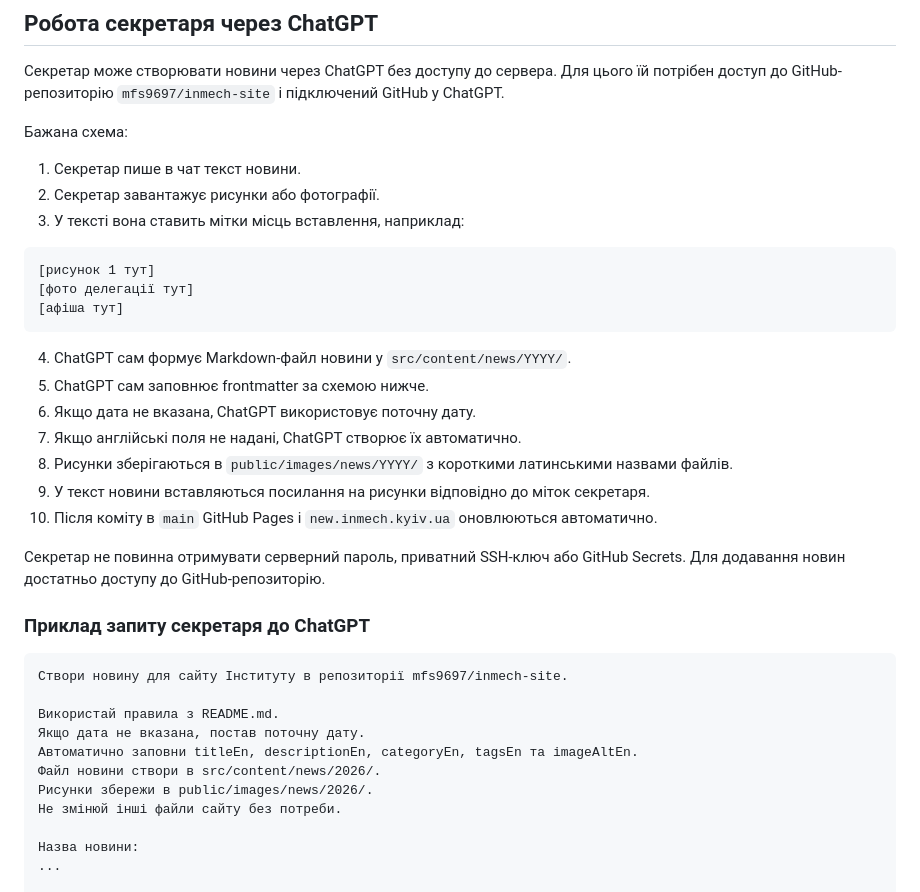
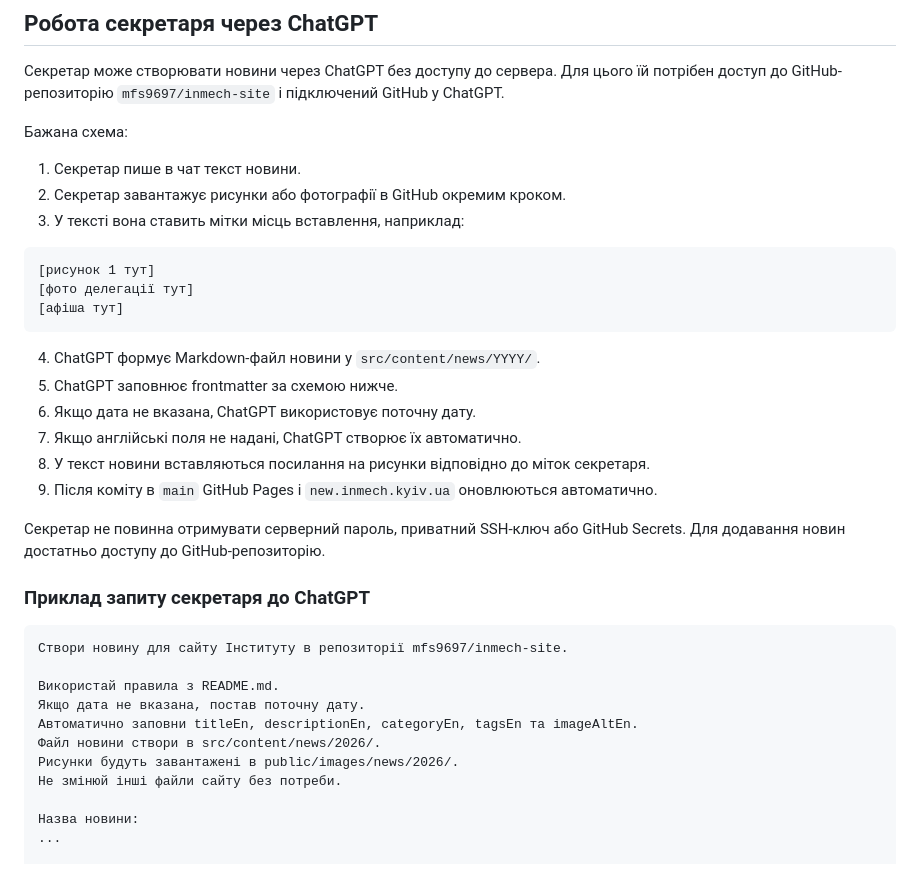
Before and after one commit to mfs9697/inmech-site, a Markdown page: README.md, the part around one of its changes. GitHub-like rendering.

````diff
--- a/README.md
+++ b/README.md
@@ -219,7 +219,7 @@ INMECH_SSH_PRIVATE_KEY = приватний SSH-ключ для деплою
 Бажана схема:
 
 1. Секретар пише в чат текст новини.
-2. Секретар завантажує рисунки або фотографії.
+2. Секретар завантажує рисунки або фотографії в GitHub окремим кроком.
 3. У тексті вона ставить мітки місць вставлення, наприклад:
 
 ```text
@@ -228,13 +228,12 @@ INMECH_SSH_PRIVATE_KEY = приватний SSH-ключ для деплою
 [афіша тут]
 ```
 
-4. ChatGPT сам формує Markdown-файл новини у `src/content/news/YYYY/`.
-5. ChatGPT сам заповнює frontmatter за схемою нижче.
+4. ChatGPT формує Markdown-файл новини у `src/content/news/YYYY/`.
+5. ChatGPT заповнює frontmatter за схемою нижче.
 6. Якщо дата не вказана, ChatGPT використовує поточну дату.
 7. Якщо англійські поля не надані, ChatGPT створює їх автоматично.
-8. Рисунки зберігаються в `public/images/news/YYYY/` з короткими латинськими назвами файлів.
-9. У текст новини вставляються посилання на рисунки відповідно до міток секретаря.
-10. Після коміту в `main` GitHub Pages і `new.inmech.kyiv.ua` оновлюються автоматично.
+8. У текст новини вставляються посилання на рисунки відповідно до міток секретаря.
+9. Після коміту в `main` GitHub Pages і `new.inmech.kyiv.ua` оновлюються автоматично.
 
 Секретар не повинна отримувати серверний пароль, приватний SSH-ключ або GitHub Secrets. Для додавання новин достатньо доступу до GitHub-репозиторію.
 
@@ -247,7 +246,7 @@ INMECH_SSH_PRIVATE_KEY = приватний SSH-ключ для деплою
 Якщо дата не вказана, постав поточну дату.
 Автоматично заповни titleEn, descriptionEn, categoryEn, tagsEn та imageAltEn.
 Файл новини створи в src/content/news/2026/.
-Рисунки збережи в public/images/news/2026/.
+Рисунки будуть завантажені в public/images/news/2026/.
 Не змінюй інші файли сайту без потреби.
 
 Назва новини:
````
Also changed, not shown: other parts of README.md (+137 -0 lines).
